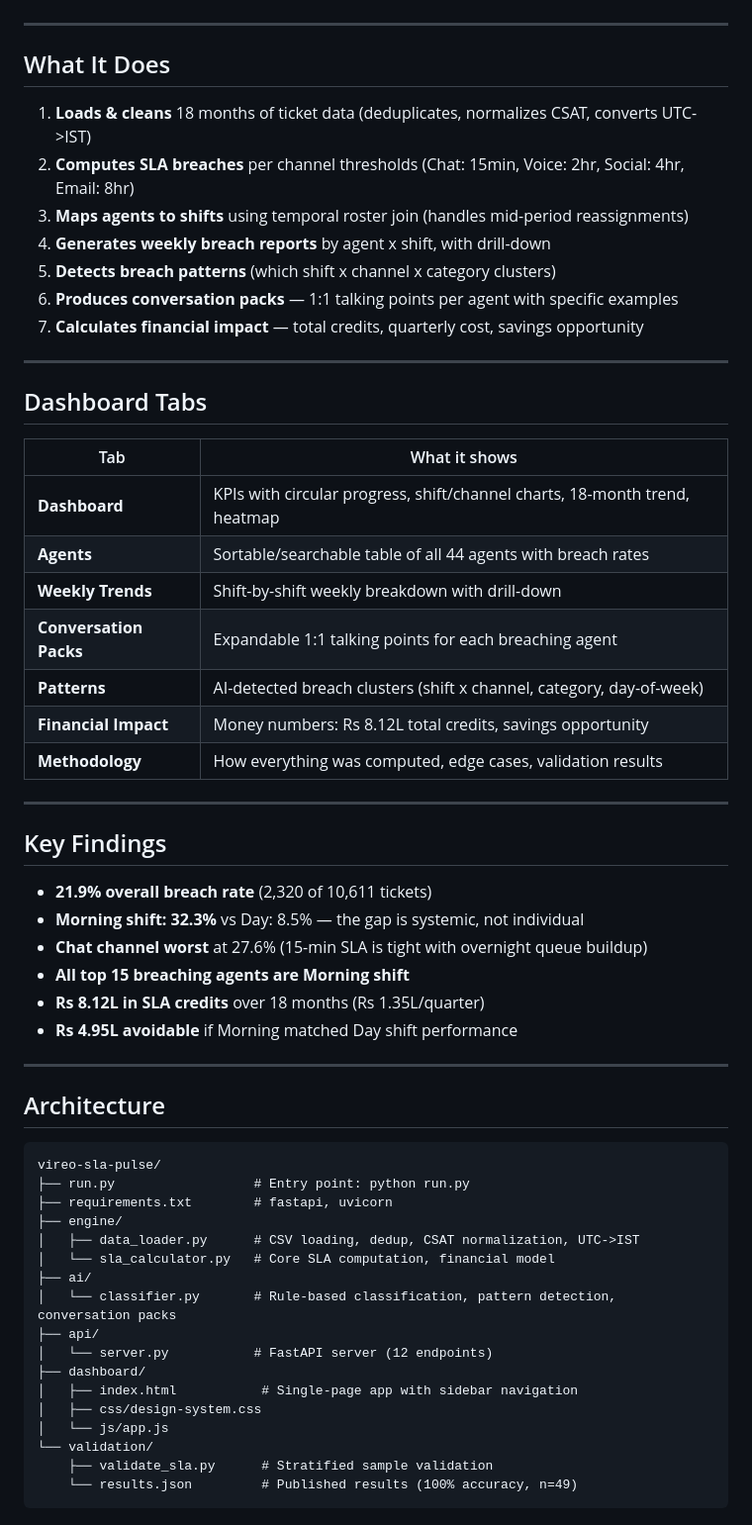
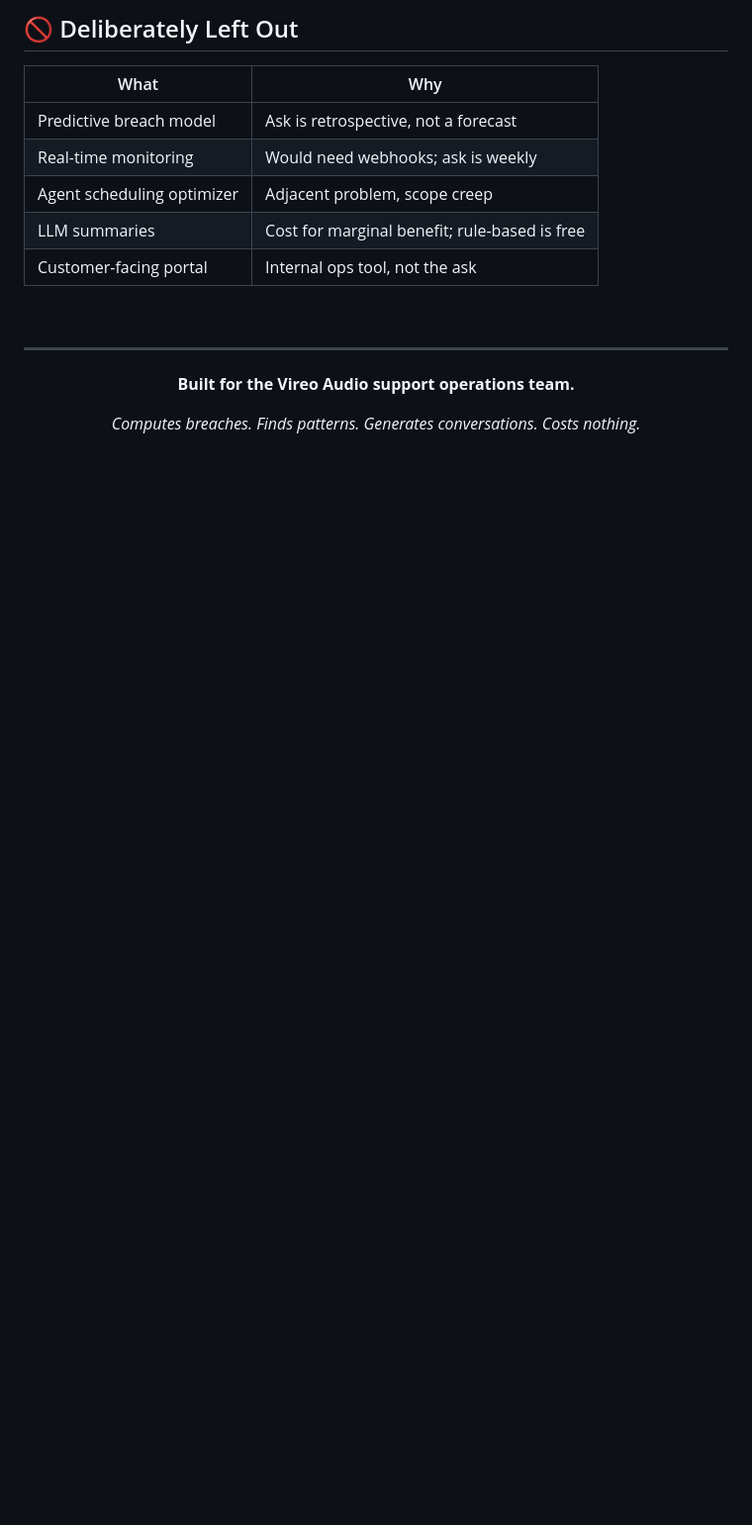
Before and after one commit to hopessugar/vireo-sla-pulse, a Markdown page: README.md, the part around one of its changes. Shown at 99% size. Drawn GitHub-style; blank space fills up the shorter version.

````diff
--- a/README.md
+++ b/README.md
@@ -28,62 +234,20 @@ python run.py
+## 🚫 Deliberately Left Out
+
+| What | Why |
+|------|-----|
+| Predictive breach model | Ask is retrospective, not a forecast |
+| Real-time monitoring | Would need webhooks; ask is weekly |
+| Agent scheduling optimizer | Adjacent problem, scope creep |
+| LLM summaries | Cost for marginal benefit; rule-based is free |
+| Customer-facing portal | Internal ops tool, not the ask |
+
+<br>
 
 ---
 
-## What It Does
+<div align="center">
 
-1. **Loads & cleans** 18 months of ticket data (deduplicates, normalizes CSAT, converts UTC->IST)
-2. **Computes SLA breaches** per channel thresholds (Chat: 15min, Voice: 2hr, Social: 4hr, Email: 8hr)
-3. **Maps agents to shifts** using temporal roster join (handles mid-period reassignments)
-4. **Generates weekly breach reports** by agent x shift, with drill-down
-5. **Detects breach patterns** (which shift x channel x category clusters)
-6. **Produces conversation packs** — 1:1 talking points per agent with specific examples
-7. **Calculates financial impact** — total credits, quarterly cost, savings opportunity
+**Built for the Vireo Audio support operations team.**
 
----
+*Computes breaches. Finds patterns. Generates conversations. Costs nothing.*
 
-## Dashboard Tabs
-
-| Tab | What it shows |
-|-----|--------------|
-| **Dashboard** | KPIs with circular progress, shift/channel charts, 18-month trend, heatmap |
-| **Agents** | Sortable/searchable table of all 44 agents with breach rates |
-| **Weekly Trends** | Shift-by-shift weekly breakdown with drill-down |
-| **Conversation Packs** | Expandable 1:1 talking points for each breaching agent |
-| **Patterns** | AI-detected breach clusters (shift x channel, category, day-of-week) |
-| **Financial Impact** | Money numbers: Rs 8.12L total credits, savings opportunity |
-| **Methodology** | How everything was computed, edge cases, validation results |
-
----
-
-## Key Findings
-
-- **21.9% overall breach rate** (2,320 of 10,611 tickets)
-- **Morning shift: 32.3%** vs Day: 8.5% — the gap is systemic, not individual
-- **Chat channel worst** at 27.6% (15-min SLA is tight with overnight queue buildup)
-- **All top 15 breaching agents are Morning shift**
-- **Rs 8.12L in SLA credits** over 18 months (Rs 1.35L/quarter)
-- **Rs 4.95L avoidable** if Morning matched Day shift performance
-
----
-
-## Architecture
-
-```
-vireo-sla-pulse/
-├── run.py                  # Entry point: python run.py
-├── requirements.txt        # fastapi, uvicorn
-├── engine/
-│   ├── data_loader.py      # CSV loading, dedup, CSAT normalization, UTC->IST
-│   └── sla_calculator.py   # Core SLA computation, financial model
-├── ai/
-│   └── classifier.py       # Rule-based classification, pattern detection, conversation packs
-├── api/
-│   └── server.py           # FastAPI server (12 endpoints)
-├── dashboard/
-│   ├── index.html           # Single-page app with sidebar navigation
-│   ├── css/design-system.css
-│   └── js/app.js
-└── validation/
-    ├── validate_sla.py      # Stratified sample validation
-    └── results.json         # Published results (100% accuracy, n=49)
-```
-
````
Also changed, not shown: other parts of README.md (+220 -53 lines).
